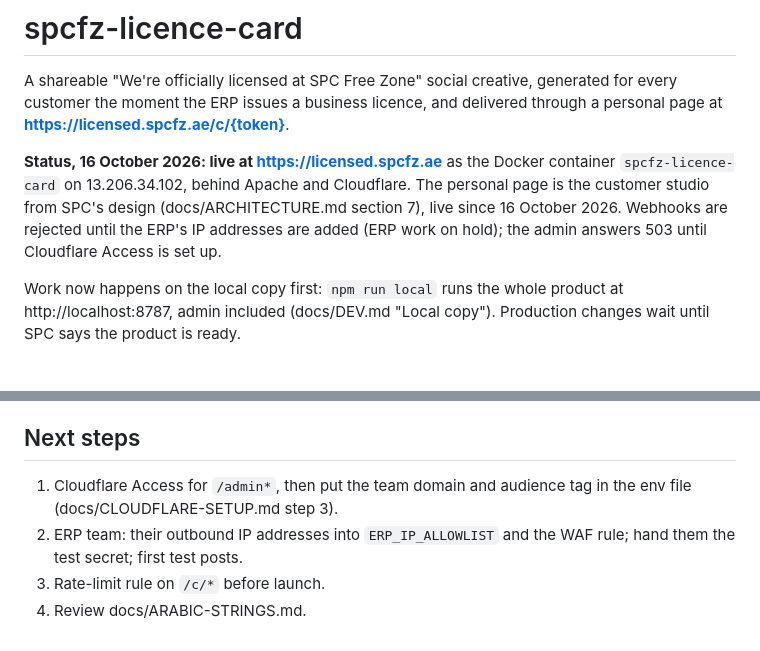
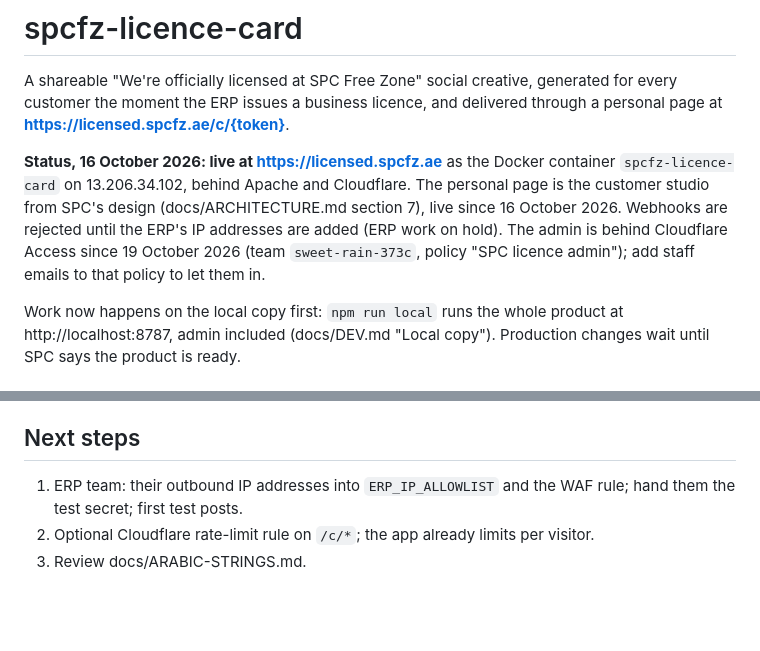
Before and after one commit to Tayyab-Ejaz/spcfz-licence-card, a Markdown page: README.md, 2 parts joined by grey strips. Rendered like a GitHub page; blank space fills up the shorter version.

Commit message:
README: admin is behind Cloudflare Access since 19 October 2026
Co-Authored-By: Claude Opus 5.5 <noreply@anthropic.com>

```diff
--- a/README.md
+++ b/README.md
@@ -8,8 +8,9 @@ and delivered through a personal page at **https://licensed.spcfz.ae/c/{token}**
 container `spcfz-licence-card` on 13.206.34.102, behind Apache and Cloudflare.
 The personal page is the customer studio from SPC's design
 (docs/ARCHITECTURE.md section 7), live since 16 October 2026. Webhooks are
-rejected until the ERP's IP addresses are added (ERP work on hold); the admin
-answers 503 until Cloudflare Access is set up.
+rejected until the ERP's IP addresses are added (ERP work on hold). The admin
+is behind Cloudflare Access since 19 October 2026 (team `sweet-rain-373c`,
+policy "SPC licence admin"); add staff emails to that policy to let them in.
 
 Work now happens on the local copy first: `npm run local` runs the whole
 product at http://localhost:8787, admin included (docs/DEV.md "Local copy").
@@ -49,7 +50,6 @@ write-back, print-ready files, and any change to www.spcfz.ae.
 
 ## Next steps
 
-1. Cloudflare Access for `/admin*`, then put the team domain and audience tag in the env file (docs/CLOUDFLARE-SETUP.md step 3).
-2. ERP team: their outbound IP addresses into `ERP_IP_ALLOWLIST` and the WAF rule; hand them the test secret; first test posts.
-3. Rate-limit rule on `/c/*` before launch.
-4. Review docs/ARABIC-STRINGS.md.
+1. ERP team: their outbound IP addresses into `ERP_IP_ALLOWLIST` and the WAF rule; hand them the test secret; first test posts.
+2. Optional Cloudflare rate-limit rule on `/c/*`; the app already limits per visitor.
+3. Review docs/ARABIC-STRINGS.md.
```
